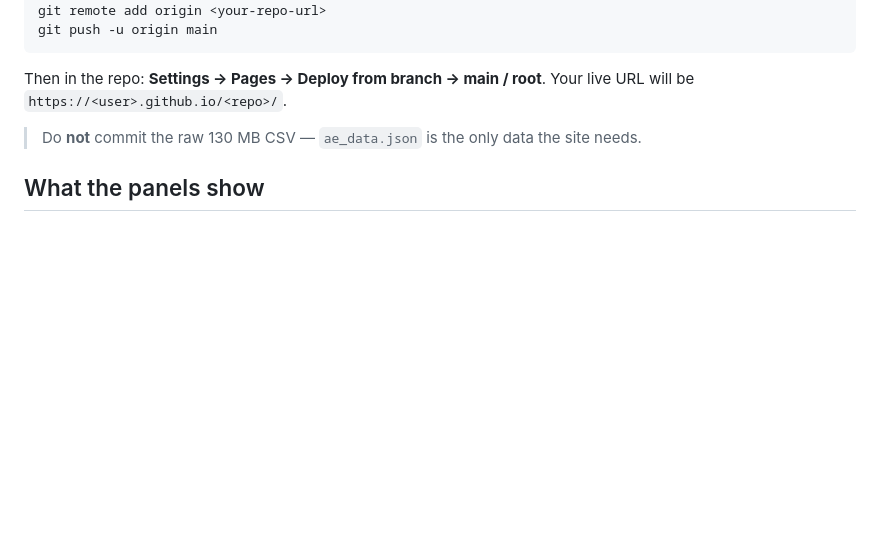
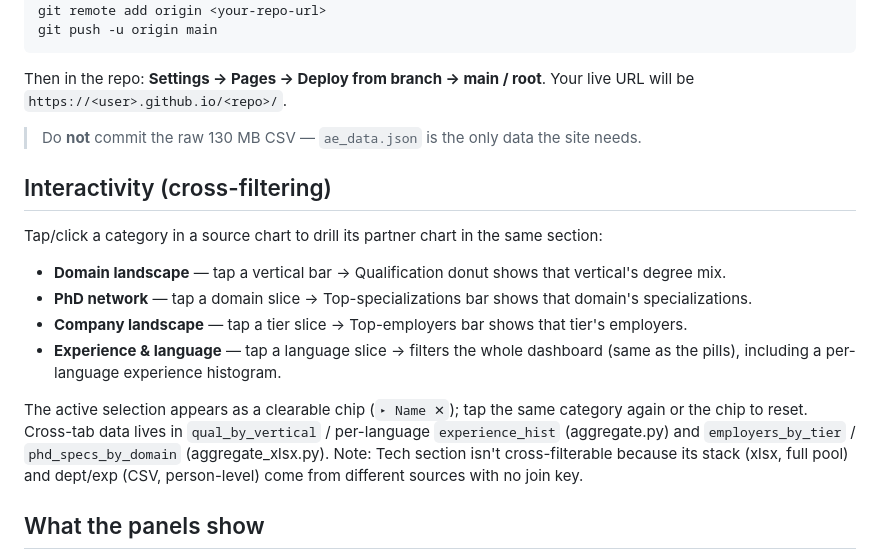
Before and after one commit to dheeraj-ae-108/ae-talent-dashboard, a Markdown page: README.md, the part around the change. Rendered like a GitHub page; blank space fills up the shorter version.

Commit message:
docs: document cross-filter interactivity
Co-Authored-By: Claude Opus 4.8 <noreply@anthropic.com>

```diff
--- a/README.md
+++ b/README.md
@@ -46,6 +46,15 @@ Your live URL will be `https://<user>.github.io/<repo>/`.
 
 > Do **not** commit the raw 130 MB CSV — `ae_data.json` is the only data the site needs.
 
+## Interactivity (cross-filtering)
+Tap/click a category in a source chart to drill its partner chart in the same section:
+- **Domain landscape** — tap a vertical bar → Qualification donut shows that vertical's degree mix.
+- **PhD network** — tap a domain slice → Top-specializations bar shows that domain's specializations.
+- **Company landscape** — tap a tier slice → Top-employers bar shows that tier's employers.
+- **Experience & language** — tap a language slice → filters the whole dashboard (same as the pills), including a per-language experience histogram.
+
+The active selection appears as a clearable chip (`▸ Name ✕`); tap the same category again or the chip to reset. Cross-tab data lives in `qual_by_vertical` / per-language `experience_hist` (aggregate.py) and `employers_by_tier` / `phd_specs_by_domain` (aggregate_xlsx.py). Note: Tech section isn't cross-filterable because its stack (xlsx, full pool) and dept/exp (CSV, person-level) come from different sources with no join key.
+
 ## What the panels show
 - **KPIs** — filtered candidate count, median/avg experience, PhD network size, tech pool size.
 - **Language filter** — re-slices every filterable panel live (candidate spec requirement).
```
